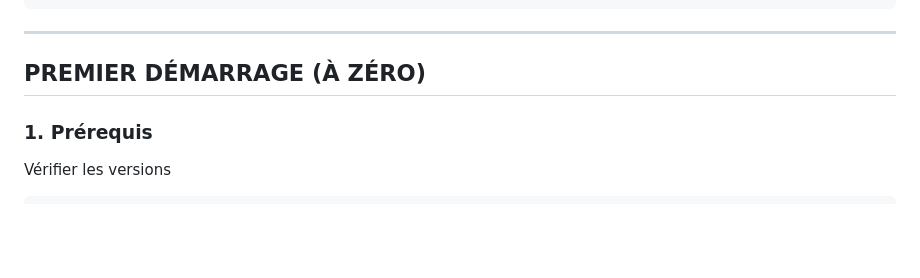
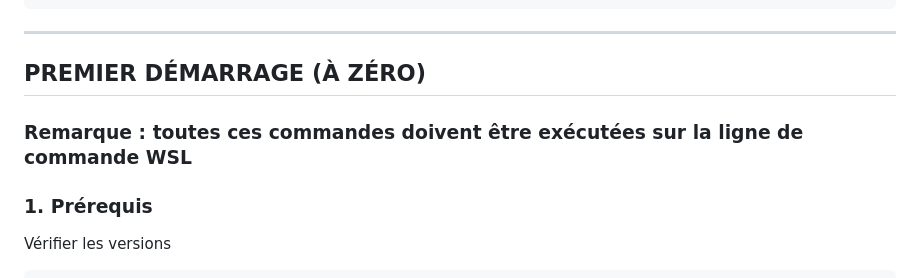
Before and after one commit to hananeodl/Real-Estate-Traceability, a Markdown page: STARTUP.md, the part around one of its changes. Drawn GitHub-style; blank space fills up the shorter version.

Commit message:
fin de projet

```diff
--- a/STARTUP.md
+++ b/STARTUP.md
@@ -13,6 +13,8 @@ fabric-escrow/
 ---
 
 ##  PREMIER DÉMARRAGE (À ZÉRO)
+
+### Remarque : toutes ces commandes doivent être exécutées sur la ligne de commande WSL
 
 ### 1. Prérequis
 
```
Also changed, not shown: other parts of STARTUP.md (+1 -1 lines).
